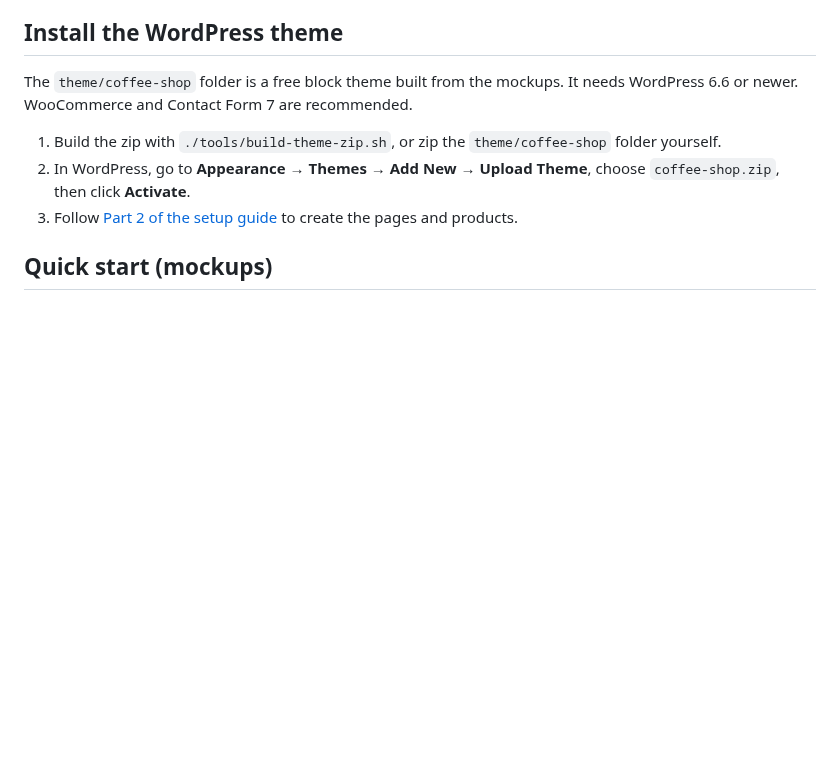
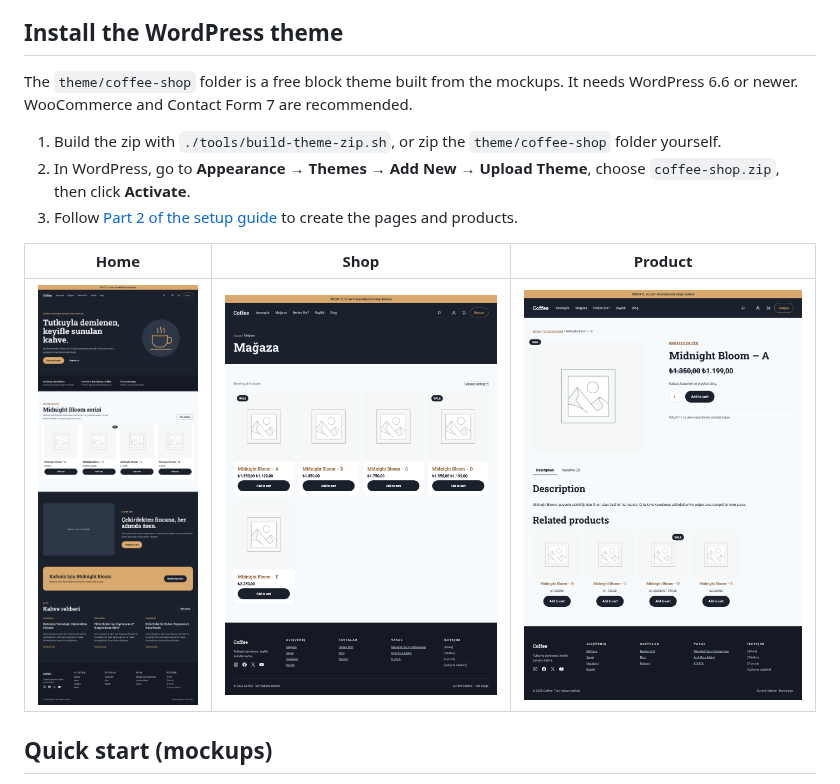
Before and after one commit to fatihborasoftware-sudo/Coffee-Shop-Free-Theme, a Markdown page: README.md, the part around the change. GitHub-like rendering; pictures changed too: docs/theme/home.png (added), docs/theme/product.png (added), docs/theme/shop.png (added); blank space fills up the shorter version.

Commit message:
Add screenshots of the block theme running on WordPress
Co-Authored-By: Claude Opus 5.5 (1M context) <noreply@anthropic.com>
Claude-Session: https://claude.ai/code/session_015EL5nH763VYawic6XFguVH

```diff
--- a/README.md
+++ b/README.md
@@ -13,6 +13,10 @@ The `theme/coffee-shop` folder is a free block theme built from the mockups. It
 1. Build the zip with `./tools/build-theme-zip.sh`, or zip the `theme/coffee-shop` folder yourself.
 2. In WordPress, go to **Appearance → Themes → Add New → Upload Theme**, choose `coffee-shop.zip`, then click **Activate**.
 3. Follow [Part 2 of the setup guide](SETUP-GUIDE.md#part-2-building-it-in-wordpress) to create the pages and products.
+
+| Home | Shop | Product |
+|---|---|---|
+| ![Theme home](docs/theme/home.png) | ![Theme shop](docs/theme/shop.png) | ![Theme product](docs/theme/product.png) |
 
 ## Quick start (mockups)
 
```
Also changed, not shown: docs/theme/about.png (added), docs/theme/contact.png (added), docs/theme/dealer.png (added).
